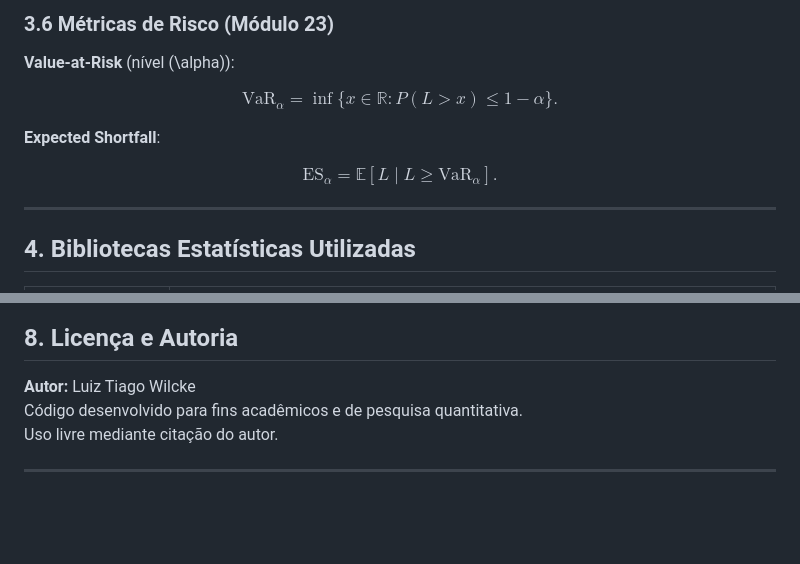
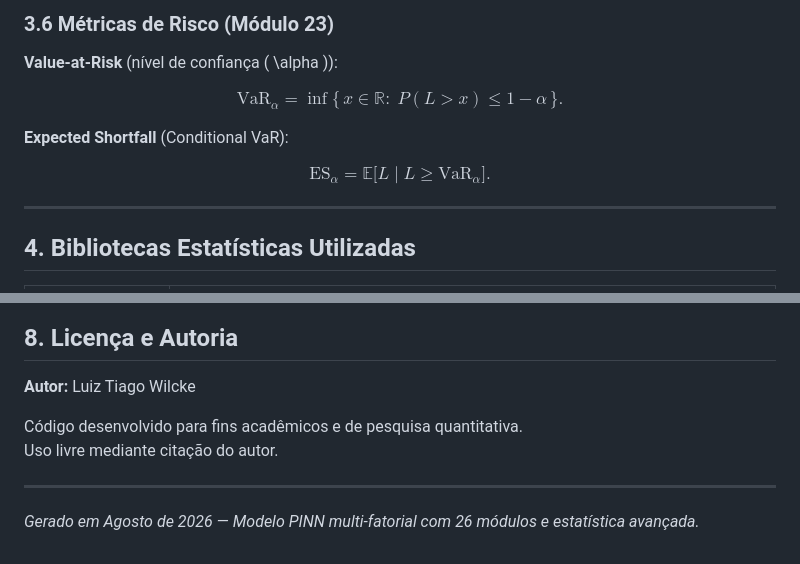
Before and after one commit to wilckeluiztiago-dotcom/Modelos_LivroPINN2, a Markdown page: Modelo_PINN_Petrobras_Avancado_26_Modulos/README.md, 2 parts joined by grey strips. GitHub-like rendering; blank space fills up the shorter version.

```diff
--- a/Modelo_PINN_Petrobras_Avancado_26_Modulos/README.md
+++ b/Modelo_PINN_Petrobras_Avancado_26_Modulos/README.md
@@ -143,15 +185,17 @@ $$
 ### 3.6 Métricas de Risco (Módulo 23)
 
-**Value-at-Risk** (nível \(\alpha\)):
+**Value-at-Risk** (nível de confiança \( \alpha \)):
 
 $$
-\text{VaR}_\alpha = \inf\{ x \in \mathbb{R} : P(L > x) \le 1-\alpha \}.
+\mathrm{VaR}_{\alpha}
+= \inf\bigl\{\, x \in \mathbb{R} :\; P(L > x) \le 1-\alpha \,\bigr\}.
 $$
 
-**Expected Shortfall**:
+**Expected Shortfall** (Conditional VaR):
 
 $$
-\text{ES}_\alpha = \mathbb{E}[L \mid L \ge \text{VaR}_\alpha].
+\mathrm{ES}_{\alpha}
+= \mathbb{E}\bigl[ L \mid L \ge \mathrm{VaR}_{\alpha} \bigr].
 $$
 
 ---
@@ -214,7 +258,10 @@ Modelo_PINN_Petrobras_Avancado_26_Modulos/
 ## 8. Licença e Autoria
 
 **Autor:** Luiz Tiago Wilcke
+
 Código desenvolvido para fins acadêmicos e de pesquisa quantitativa.
 Uso livre mediante citação do autor.
 
 ---
+
+*Gerado em Agosto de 2026 — Modelo PINN multi-fatorial com 26 módulos e estatística avançada.*
```
Also changed, not shown: other parts of Modelo_PINN_Petrobras_Avancado_26_Modulos/README.md (+83 -41 lines).
